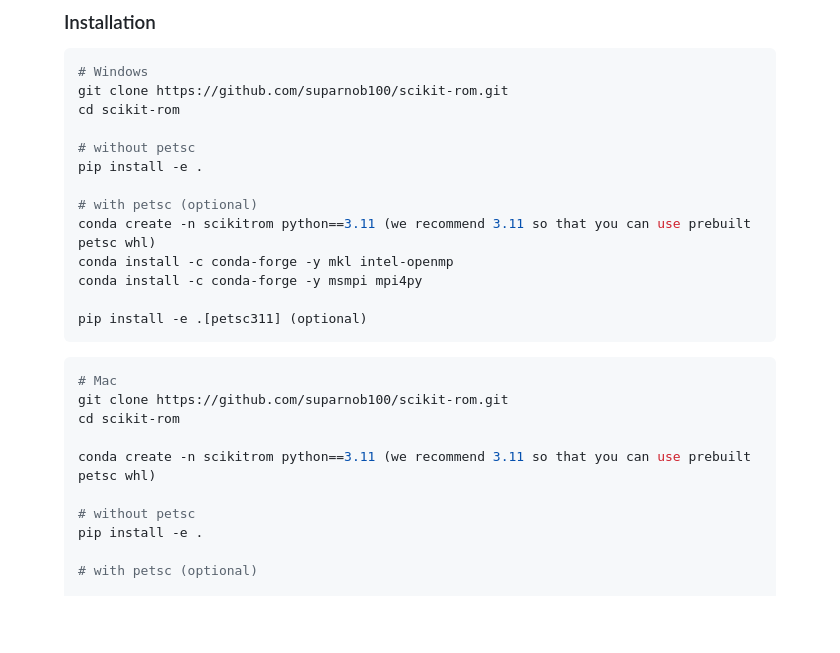
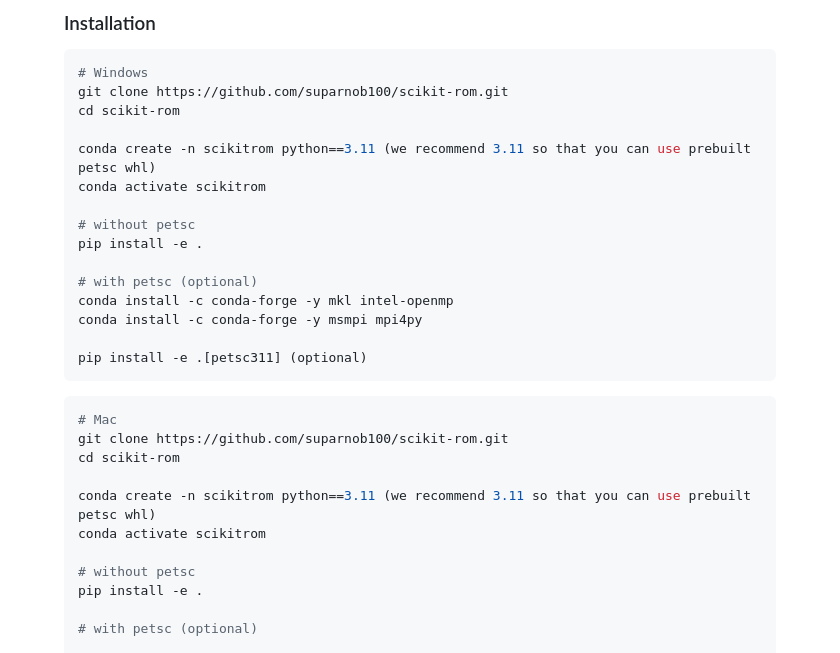
Before and after one commit to suparnob100/SCIKIT-ROM, a Markdown page: README.md, the part around the change. Rendered like a GitHub page; blank space fills up the shorter version.

```diff
--- a/README.md
+++ b/README.md
@@ -20,11 +20,13 @@ A comprehensive Python library Built on scikit-fem to perform projection-based m
 git clone https://github.com/suparnob100/scikit-rom.git
 cd scikit-rom
 
+conda create -n scikitrom python==3.11 (we recommend 3.11 so that you can use prebuilt petsc whl)
+conda activate scikitrom
+
 # without petsc
 pip install -e .
 
 # with petsc (optional)
-conda create -n scikitrom python==3.11 (we recommend 3.11 so that you can use prebuilt petsc whl)
 conda install -c conda-forge -y mkl intel-openmp
 conda install -c conda-forge -y msmpi mpi4py
 
@@ -37,6 +39,7 @@ git clone https://github.com/suparnob100/scikit-rom.git
 cd scikit-rom
 
 conda create -n scikitrom python==3.11 (we recommend 3.11 so that you can use prebuilt petsc whl)
+conda activate scikitrom
 
 # without petsc
 pip install -e .
```
